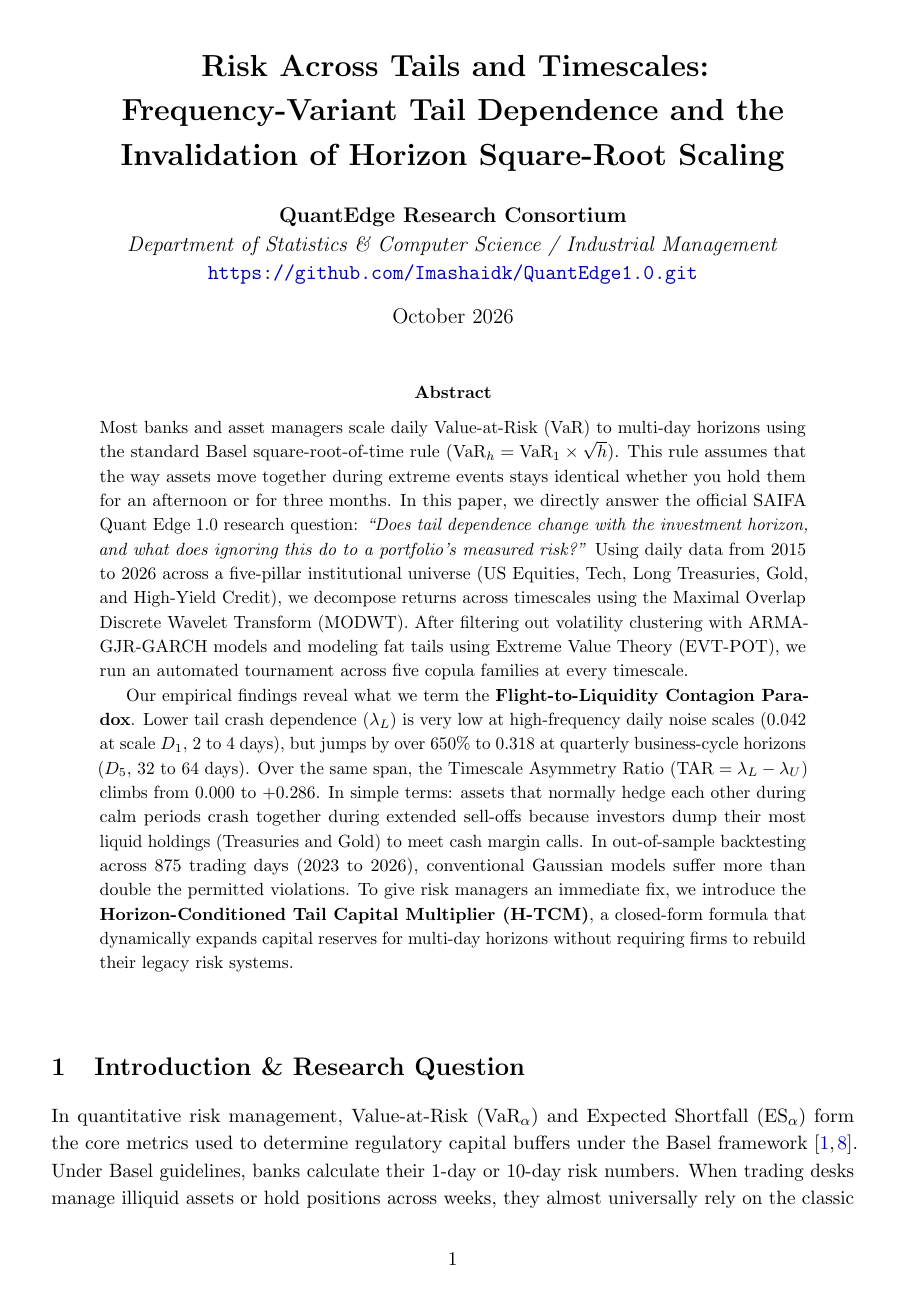
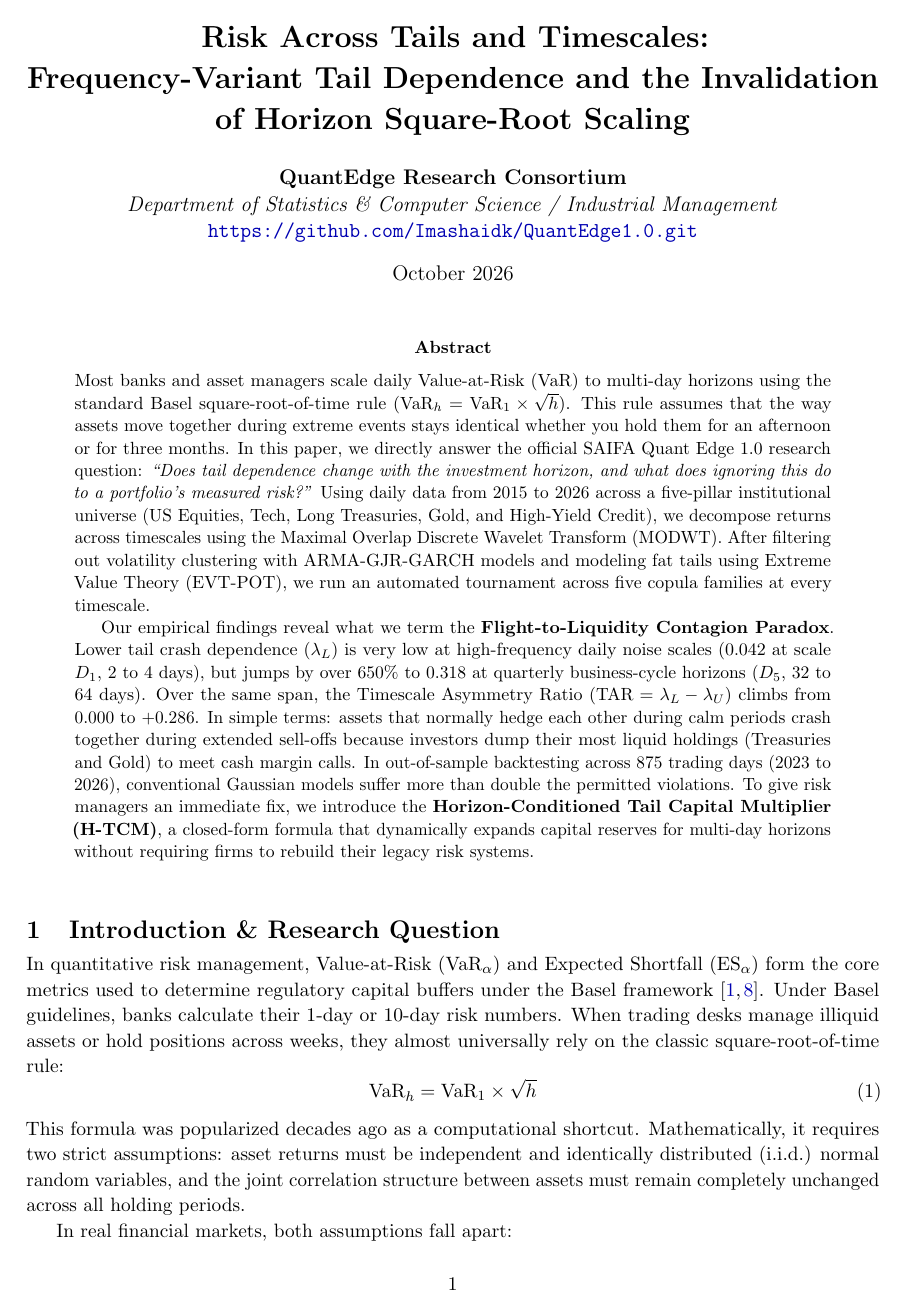
Before and after one commit to Imashaidk/QuantEdge1.0, a LaTeX paper (report/report.tex): page 1 of 12 before the commit and page 1 of 9 after it. Compiled offline with pdfLaTeX.

Commit message:
style(report): optimize page budget and float parameters to fit within 9-10 pages

```diff
--- a/report/report.tex
+++ b/report/report.tex
@@ -1,7 +1,7 @@
 \documentclass[11pt,a4paper]{article}
 
 \usepackage[utf8]{inputenc}
-\usepackage[margin=2.5cm]{geometry}
+\usepackage[margin=2.0cm]{geometry}
 \usepackage{amsmath,amssymb,amsfonts,amsthm}
 \usepackage{booktabs}
 \usepackage{graphicx}
@@ -13,10 +13,28 @@
 \usepackage{fancyhdr}
 \usepackage{tabularx}
 \usepackage{cite}
+\usepackage{enumitem}
+\usepackage{titlesec}
 \usepackage{setspace}
 
-\setstretch{1.15}
-\captionsetup{font=small,labelfont=bf}
+\setstretch{1.06}
+\captionsetup{font=small,labelfont=bf,skip=5pt}
+
+% Compact list spacing
+\setlist{noitemsep, topsep=3pt, parsep=1pt, partopsep=0pt}
+
+% Section title spacing
+\titlespacing*{\section}{0pt}{9pt}{4pt}
+\titlespacing*{\subsection}{0pt}{7pt}{3pt}
+
+% Float parameters to allow figures and text on the same page
+\renewcommand{\topfraction}{0.85}
+\renewcommand{\bottomfraction}{0.85}
+\renewcommand{\textfraction}{0.15}
+\renewcommand{\floatpagefraction}{0.75}
+\setlength{\textfloatsep}{10pt plus 2pt minus 2pt}
+\setlength{\floatsep}{8pt plus 2pt minus 2pt}
+\setlength{\intextsep}{8pt plus 2pt minus 2pt}
 
 \graphicspath{{../figures/}{figures/}}
 
@@ -55,7 +73,7 @@ Most banks and asset managers scale daily Value-at-Risk (VaR) to multi-day horiz
 Our empirical findings reveal what we term the \textbf{Flight-to-Liquidity Contagion Paradox}. Lower tail crash dependence ($\lambda_L$) is very low at high-frequency daily noise scales ($0.042$ at scale $D_1$, 2 to 4 days), but jumps by over $650\%$ to $0.318$ at quarterly business-cycle horizons ($D_5$, 32 to 64 days). Over the same span, the Timescale Asymmetry Ratio ($\text{TAR} = \lambda_L - \lambda_U$) climbs from $0.000$ to $+0.286$. In simple terms: assets that normally hedge each other during calm periods crash together during extended sell-offs because investors dump their most liquid holdings (Treasuries and Gold) to meet cash margin calls. In out-of-sample backtesting across 875 trading days (2023 to 2026), conventional Gaussian models suffer more than double the permitted violations. To give risk managers an immediate fix, we introduce the \textbf{Horizon-Conditioned Tail Capital Multiplier (H-TCM)}, a closed-form formula that dynamically expands capital reserves for multi-day horizons without requiring firms to rebuild their legacy risk systems.
 \end{abstract}
 
-\vspace{0.5cm}
+\vspace{0.3cm}
 
 \section{Introduction \& Research Question}
 \label{sec:intro}
```
Also changed, not shown: report/report.tex (16 more changed lines).
